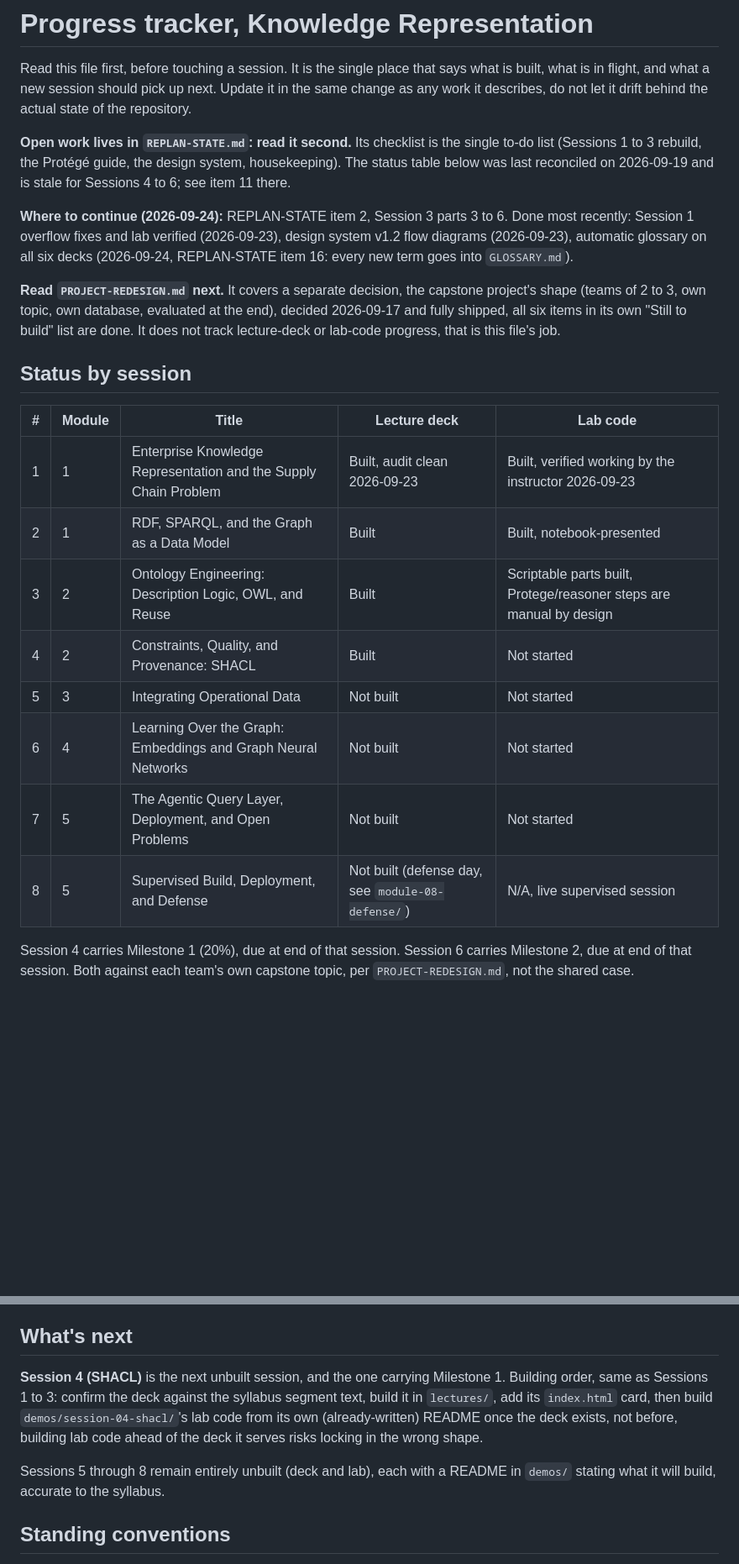
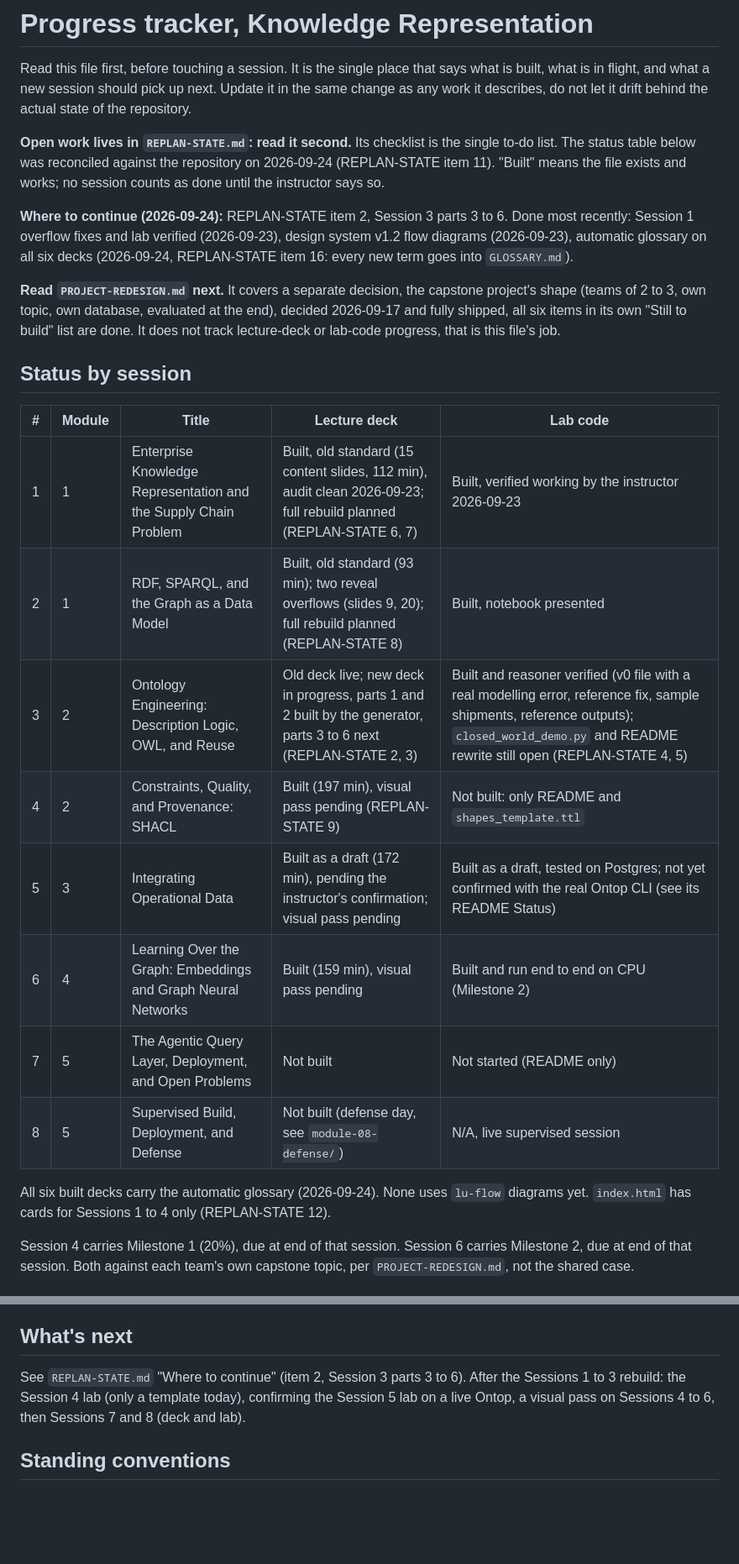
Before and after one commit to ahmabboud/course_knowledge_representation, a Markdown page: PROGRESS.md, 2 parts joined by grey strips. Shown at 84% size. GitHub-like rendering; blank space fills up the shorter version.

Commit message:
Reconcile PROGRESS and REPLAN-STATE with the repository and GitHub
Status table rewritten from facts (item 11), What's next points at
REPLAN-STATE, push state recorded (template repo has three unpushed
commits), old Protégé guide plan marked superseded.

Co-Authored-By: Claude Opus 5.5 <noreply@anthropic.com>
Claude-Session: https://claude.ai/code/session_016YCEKLNtmqPBKvXJ97gHE4

```diff
--- a/PROGRESS.md
+++ b/PROGRESS.md
@@ -6,9 +6,9 @@ pick up next. Update it in the same change as any work it describes, do
 not let it drift behind the actual state of the repository.
 
 **Open work lives in `REPLAN-STATE.md`: read it second.** Its checklist is
-the single to-do list (Sessions 1 to 3 rebuild, the Protégé guide, the
-design system, housekeeping). The status table below was last reconciled on
-2026-09-19 and is stale for Sessions 4 to 6; see item 11 there.
+the single to-do list. The status table below was reconciled against the
+repository on 2026-09-24 (REPLAN-STATE item 11). "Built" means the file
+exists and works; no session counts as done until the instructor says so.
 
 **Where to continue (2026-09-24):** REPLAN-STATE item 2, Session 3 parts 3 to 6.
 Done most recently: Session 1 overflow fixes and lab verified (2026-09-23),
@@ -26,14 +26,18 @@ or lab-code progress, that is this file's job.
 
 | # | Module | Title | Lecture deck | Lab code |
 |---|---|---|---|---|
-| 1 | 1 | Enterprise Knowledge Representation and the Supply Chain Problem | Built, audit clean 2026-09-23 | Built, verified working by the instructor 2026-09-23 |
-| 2 | 1 | RDF, SPARQL, and the Graph as a Data Model | Built | Built, notebook-presented |
-| 3 | 2 | Ontology Engineering: Description Logic, OWL, and Reuse | Built | Scriptable parts built, Protege/reasoner steps are manual by design |
-| 4 | 2 | Constraints, Quality, and Provenance: SHACL | Built | Not started |
-| 5 | 3 | Integrating Operational Data | Not built | Not started |
-| 6 | 4 | Learning Over the Graph: Embeddings and Graph Neural Networks | Not built | Not started |
-| 7 | 5 | The Agentic Query Layer, Deployment, and Open Problems | Not built | Not started |
+| 1 | 1 | Enterprise Knowledge Representation and the Supply Chain Problem | Built, old standard (15 content slides, 112 min), audit clean 2026-09-23; full rebuild planned (REPLAN-STATE 6, 7) | Built, verified working by the instructor 2026-09-23 |
+| 2 | 1 | RDF, SPARQL, and the Graph as a Data Model | Built, old standard (93 min); two reveal overflows (slides 9, 20); full rebuild planned (REPLAN-STATE 8) | Built, notebook presented |
+| 3 | 2 | Ontology Engineering: Description Logic, OWL, and Reuse | Old deck live; new deck in progress, parts 1 and 2 built by the generator, parts 3 to 6 next (REPLAN-STATE 2, 3) | Built and reasoner verified (v0 file with a real modelling error, reference fix, sample shipments, reference outputs); `closed_world_demo.py` and README rewrite still open (REPLAN-STATE 4, 5) |
+| 4 | 2 | Constraints, Quality, and Provenance: SHACL | Built (197 min), visual pass pending (REPLAN-STATE 9) | Not built: only README and `shapes_template.ttl` |
+| 5 | 3 | Integrating Operational Data | Built as a draft (172 min), pending the instructor's confirmation; visual pass pending | Built as a draft, tested on Postgres; not yet confirmed with the real Ontop CLI (see its README Status) |
+| 6 | 4 | Learning Over the Graph: Embeddings and Graph Neural Networks | Built (159 min), visual pass pending | Built and run end to end on CPU (Milestone 2) |
+| 7 | 5 | The Agentic Query Layer, Deployment, and Open Problems | Not built | Not started (README only) |
 | 8 | 5 | Supervised Build, Deployment, and Defense | Not built (defense day, see `module-08-defense/`) | N/A, live supervised session |
+
+All six built decks carry the automatic glossary (2026-09-24). None uses
+`lu-flow` diagrams yet. `index.html` has cards for Sessions 1 to 4 only
+(REPLAN-STATE 12).
 
 Session 4 carries Milestone 1 (20%), due at end of that session. Session 6
 carries Milestone 2, due at end of that session. Both against each team's
@@ -156,15 +160,10 @@ touched: match it to `ioc:Shipment` too, or leave it and say why.
 
 ## What's next
 
-**Session 4 (SHACL)** is the next unbuilt session, and the one carrying
-Milestone 1. Building order, same as Sessions 1 to 3: confirm the deck
-against the syllabus segment text, build it in `lectures/`, add its
-`index.html` card, then build `demos/session-04-shacl/`'s lab code from its
-own (already-written) README once the deck exists, not before, building lab
-code ahead of the deck it serves risks locking in the wrong shape.
-
-Sessions 5 through 8 remain entirely unbuilt (deck and lab), each with a
-README in `demos/` stating what it will build, accurate to the syllabus.
+See `REPLAN-STATE.md` "Where to continue" (item 2, Session 3 parts 3 to 6).
+After the Sessions 1 to 3 rebuild: the Session 4 lab (only a template
+today), confirming the Session 5 lab on a live Ontop, a visual pass on
+Sessions 4 to 6, then Sessions 7 and 8 (deck and lab).
 
 ## Standing conventions
 
```
Also changed, not shown: REPLAN-STATE.md (+13 -8 lines).
